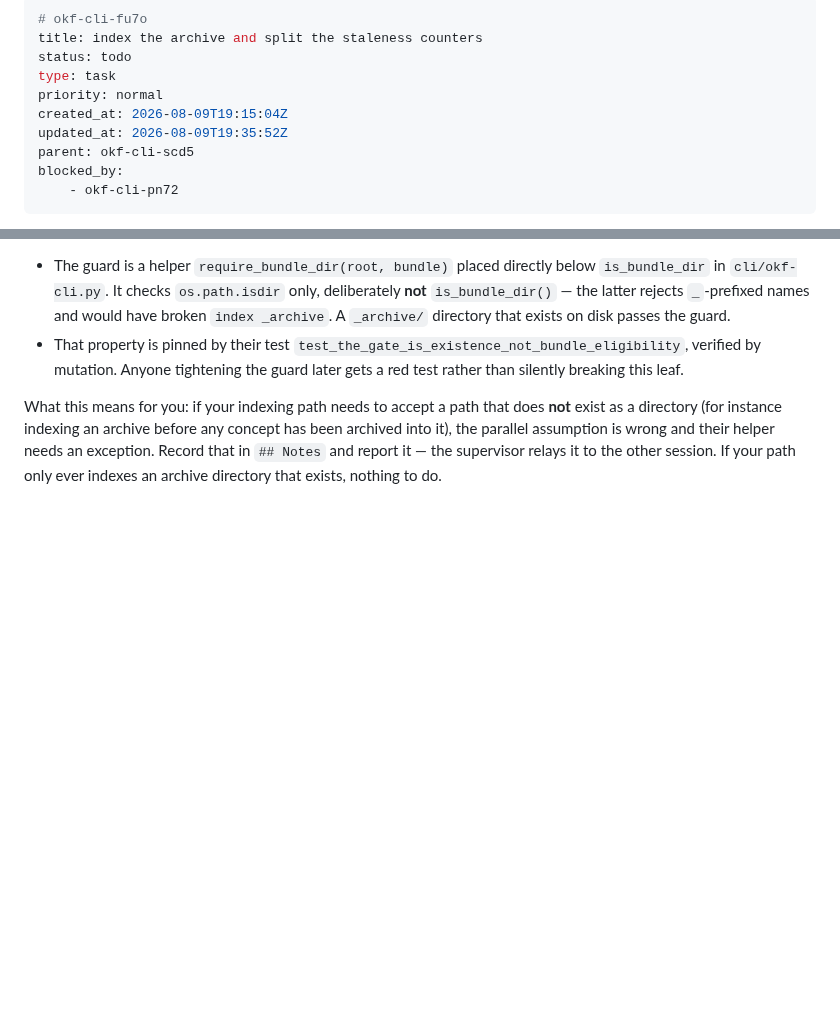
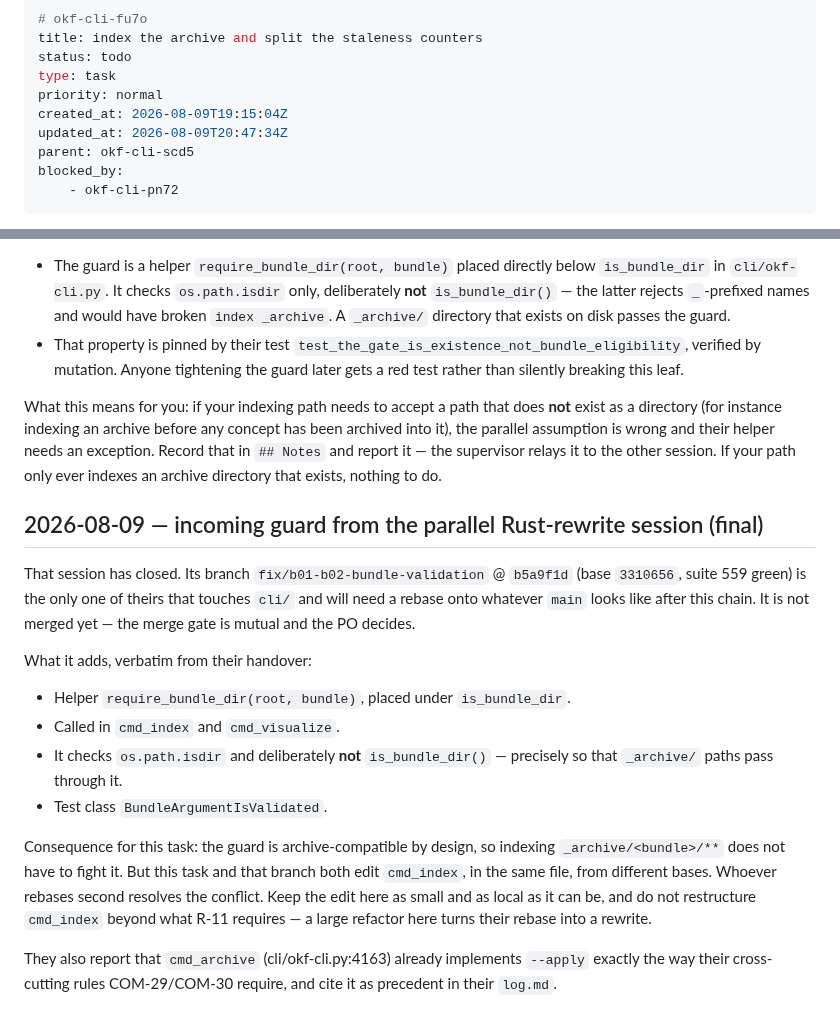
Before and after one commit to rierek/okf-cli, a Markdown page: .beans/okf-cli-fu7o--index-the-archive-and-split-the-staleness-counters.md, 2 parts joined by grey strips. Rendered like a GitHub page; blank space fills up the shorter version.

Commit message:
chore(beans): record the incoming cmd_index guard on fu7o

```diff
--- a/.beans/okf-cli-fu7o--index-the-archive-and-split-the-staleness-counters.md
+++ b/.beans/okf-cli-fu7o--index-the-archive-and-split-the-staleness-counters.md
@@ -5,7 +5,7 @@ status: todo
 type: task
 priority: normal
 created_at: 2026-08-09T19:15:04Z
-updated_at: 2026-08-09T19:35:52Z
+updated_at: 2026-08-09T20:47:34Z
 parent: okf-cli-scd5
 blocked_by:
     - okf-cli-pn72
@@ -44,3 +44,20 @@ A parallel session added a bundle-existence guard to `cmd_index` and `cmd_visual
 - That property is pinned by their test `test_the_gate_is_existence_not_bundle_eligibility`, verified by mutation. Anyone tightening the guard later gets a red test rather than silently breaking this leaf.
 
 What this means for you: if your indexing path needs to accept a path that does **not** exist as a directory (for instance indexing an archive before any concept has been archived into it), the parallel assumption is wrong and their helper needs an exception. Record that in `## Notes` and report it — the supervisor relays it to the other session. If your path only ever indexes an archive directory that exists, nothing to do.
+
+
+
+## 2026-08-09 — incoming guard from the parallel Rust-rewrite session (final)
+
+That session has closed. Its branch `fix/b01-b02-bundle-validation` @ `b5a9f1d` (base `3310656`, suite 559 green) is the only one of theirs that touches `cli/` and will need a rebase onto whatever `main` looks like after this chain. It is not merged yet — the merge gate is mutual and the PO decides.
+
+What it adds, verbatim from their handover:
+
+- Helper `require_bundle_dir(root, bundle)`, placed under `is_bundle_dir`.
+- Called in `cmd_index` and `cmd_visualize`.
+- It checks `os.path.isdir` and deliberately **not** `is_bundle_dir()` — precisely so that `_archive/` paths pass through it.
+- Test class `BundleArgumentIsValidated`.
+
+Consequence for this task: the guard is archive-compatible by design, so indexing `_archive/<bundle>/**` does not have to fight it. But this task and that branch both edit `cmd_index`, in the same file, from different bases. Whoever rebases second resolves the conflict. Keep the edit here as small and as local as it can be, and do not restructure `cmd_index` beyond what R-11 requires — a large refactor here turns their rebase into a rewrite.
+
+They also report that `cmd_archive` (cli/okf-cli.py:4163) already implements `--apply` exactly the way their cross-cutting rules COM-29/COM-30 require, and cite it as precedent in their `log.md`.
```
